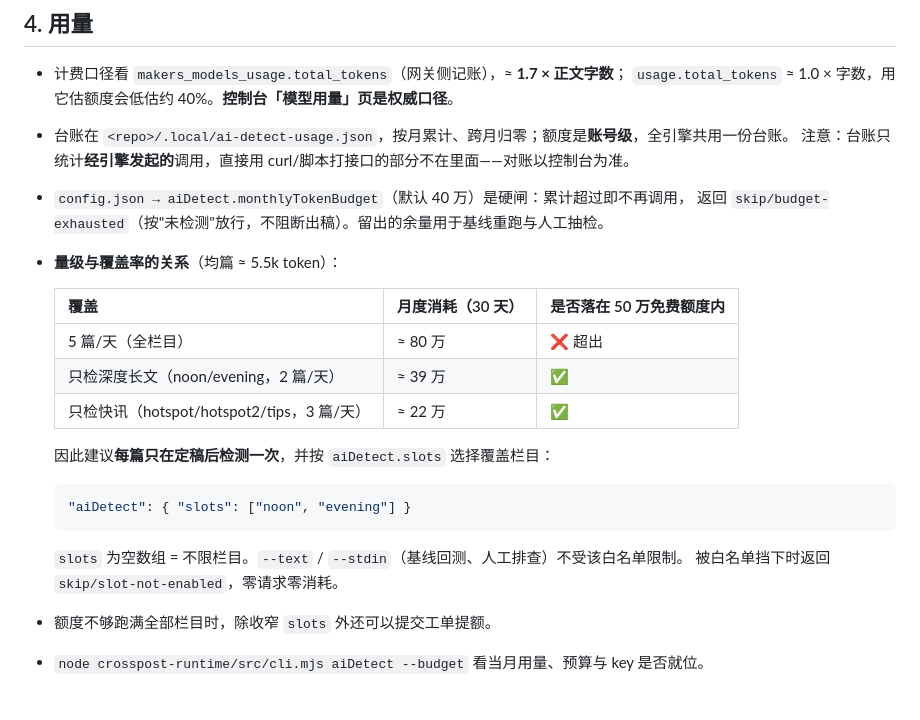
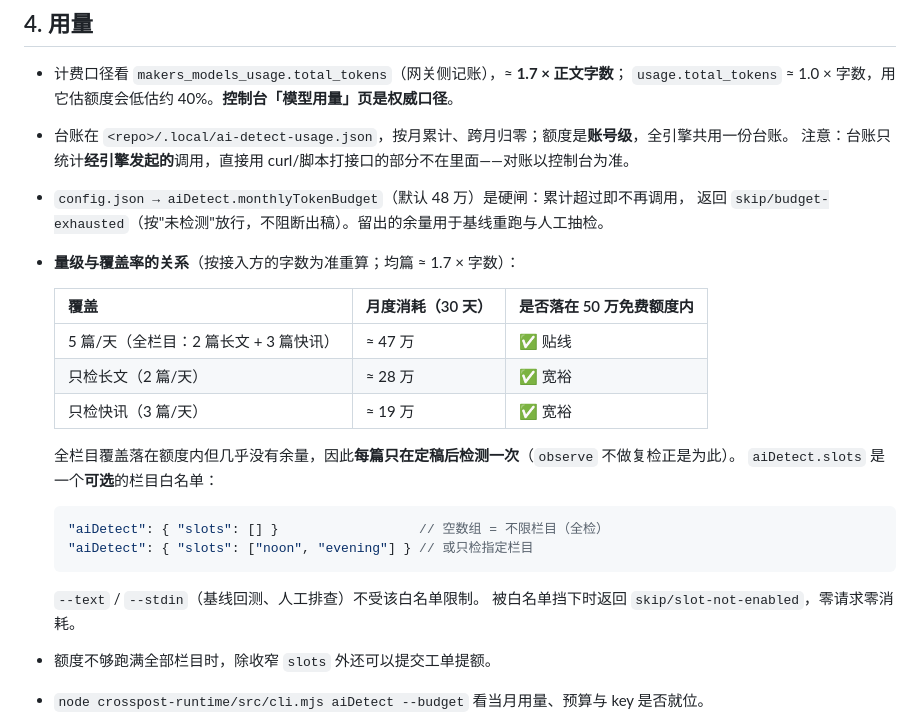
Before and after one commit to dos2un1x/crosspost, a Markdown page: docs/ai-detect.md, the part around the change. Rendered like a GitHub page; blank space fills up the shorter version.

Commit message:
docs(ai-detect): 覆盖率表按接入方新字数重算，slots 说明改回"可选白名单"
- 全栏目 5 篇/天由"≈80 万（超出）"更正为 ≈47 万（贴线）——接入方已把深度分析
  降到 2500-3000 字、热点解读固定 1000-1500，单篇 token 随之下降约三成。
- monthlyTokenBudget 默认值说明同步为 48 万。
- slots 从"建议收窄到 noon/evening"改回**可选**白名单（空数组 = 全检），
  并说明 --text/--stdin 不受白名单限制。

````diff
--- a/docs/ai-detect.md
+++ b/docs/ai-detect.md
@@ -100,23 +100,25 @@
   `usage.total_tokens` ≈ 1.0 × 字数，用它估额度会低估约 40%。**控制台「模型用量」页是权威口径**。
 - 台账在 `<repo>/.local/ai-detect-usage.json`，按月累计、跨月归零；额度是**账号级**，全引擎共用一份台账。
   注意：台账只统计**经引擎发起的**调用，直接用 curl/脚本打接口的部分不在里面——对账以控制台为准。
-- `config.json → aiDetect.monthlyTokenBudget`（默认 40 万）是硬闸：累计超过即不再调用，
+- `config.json → aiDetect.monthlyTokenBudget`（默认 48 万）是硬闸：累计超过即不再调用，
   返回 `skip/budget-exhausted`（按"未检测"放行，不阻断出稿）。留出的余量用于基线重跑与人工抽检。
-- **量级与覆盖率的关系**（均篇 ≈ 5.5k token）：
+- **量级与覆盖率的关系**（按接入方的字数为准重算；均篇 ≈ 1.7 × 字数）：
 
-  | 覆盖                                       | 月度消耗（30 天） | 是否落在 50 万免费额度内 |
-  | ------------------------------------------ | ----------------- | ------------------------ |
-  | 5 篇/天（全栏目）                          | ≈ 80 万           | ❌ 超出                  |
-  | 只检深度长文（noon/evening，2 篇/天）      | ≈ 39 万           | ✅                       |
-  | 只检快讯（hotspot/hotspot2/tips，3 篇/天） | ≈ 22 万           | ✅                       |
+  | 覆盖                                   | 月度消耗（30 天） | 是否落在 50 万免费额度内 |
+  | -------------------------------------- | ----------------- | ------------------------ |
+  | 5 篇/天（全栏目：2 篇长文 + 3 篇快讯） | ≈ 47 万           | ✅ 贴线                  |
+  | 只检长文（2 篇/天）                    | ≈ 28 万           | ✅ 宽裕                  |
+  | 只检快讯（3 篇/天）                    | ≈ 19 万           | ✅ 宽裕                  |
 
-  因此建议**每篇只在定稿后检测一次**，并按 `aiDetect.slots` 选择覆盖栏目：
+  全栏目覆盖落在额度内但几乎没有余量，因此**每篇只在定稿后检测一次**（`observe` 不做复检正是为此）。
+  `aiDetect.slots` 是一个**可选**的栏目白名单：
 
   ```json
-  "aiDetect": { "slots": ["noon", "evening"] }
+  "aiDetect": { "slots": [] }                  // 空数组 = 不限栏目（全检）
+  "aiDetect": { "slots": ["noon", "evening"] } // 或只检指定栏目
   ```
 
-  `slots` 为空数组 = 不限栏目。`--text` / `--stdin`（基线回测、人工排查）不受该白名单限制。
+  `--text` / `--stdin`（基线回测、人工排查）不受该白名单限制。
   被白名单挡下时返回 `skip/slot-not-enabled`，零请求零消耗。
 
 - 额度不够跑满全部栏目时，除收窄 `slots` 外还可以提交工单提额。
````
